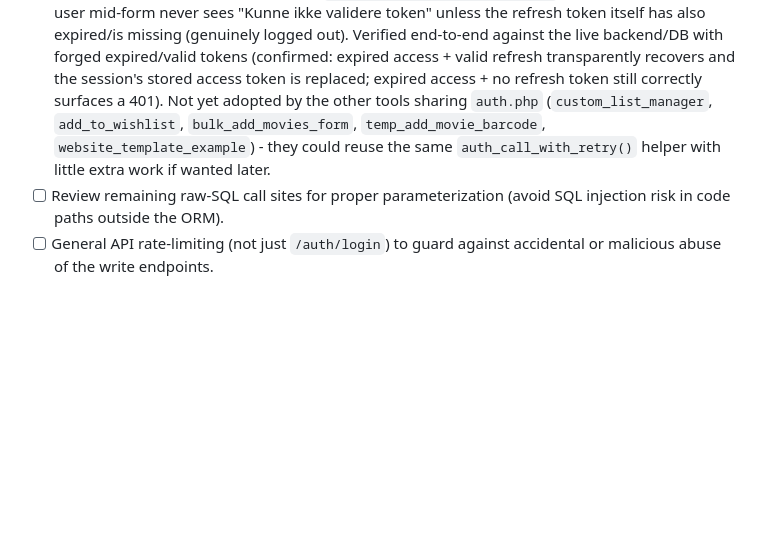
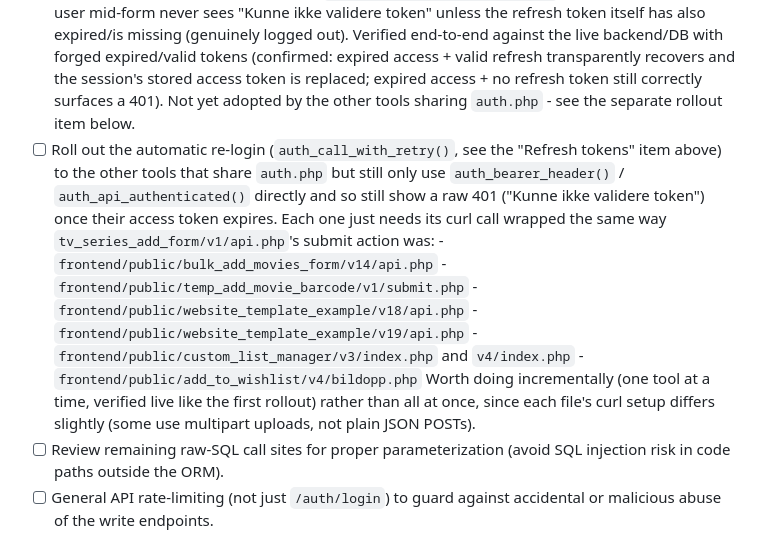
Before and after one commit to asbjotve/my_movie_collection, a Markdown page: TODO.md, the part around the change. Rendered like a GitHub page; blank space fills up the shorter version.

Commit message:
Add TODO item: roll out auto-relogin to the other auth.php-based tools
Lists each remaining api.php/index.php that still uses auth_bearer_header()/
auth_api_authenticated() directly and would need auth_call_with_retry()
wrapped around its backend calls the same way tv_series_add_form's was.

Co-authored-by: Copilot <223556219+Copilot@users.noreply.github.com>

```diff
--- a/TODO.md
+++ b/TODO.md
@@ -286,11 +286,25 @@ backlog to pick from.
       valid refresh transparently recovers and the session's stored
       access token is replaced; expired access + no refresh token
       still correctly surfaces a 401). Not yet adopted by the other
-      tools sharing `auth.php` (`custom_list_manager`,
-      `add_to_wishlist`, `bulk_add_movies_form`,
-      `temp_add_movie_barcode`, `website_template_example`) - they
-      could reuse the same `auth_call_with_retry()` helper with little
-      extra work if wanted later.
+      tools sharing `auth.php` - see the separate rollout item below.
+- [ ] Roll out the automatic re-login (`auth_call_with_retry()`, see
+      the "Refresh tokens" item above) to the other tools that share
+      `auth.php` but still only use `auth_bearer_header()` /
+      `auth_api_authenticated()` directly and so still show a raw 401
+      ("Kunne ikke validere token") once their access token expires.
+      Each one just needs its curl call wrapped the same way
+      `tv_series_add_form/v1/api.php`'s submit action was:
+      - `frontend/public/bulk_add_movies_form/v14/api.php`
+      - `frontend/public/temp_add_movie_barcode/v1/submit.php`
+      - `frontend/public/website_template_example/v18/api.php`
+      - `frontend/public/website_template_example/v19/api.php`
+      - `frontend/public/custom_list_manager/v3/index.php` and
+        `v4/index.php`
+      - `frontend/public/add_to_wishlist/v4/bildopp.php`
+      Worth doing incrementally (one tool at a time, verified live like
+      the first rollout) rather than all at once, since each file's
+      curl setup differs slightly (some use multipart uploads, not
+      plain JSON POSTs).
 - [ ] Review remaining raw-SQL call sites for proper parameterization
       (avoid SQL injection risk in code paths outside the ORM).
 - [ ] General API rate-limiting (not just `/auth/login`) to guard
```
